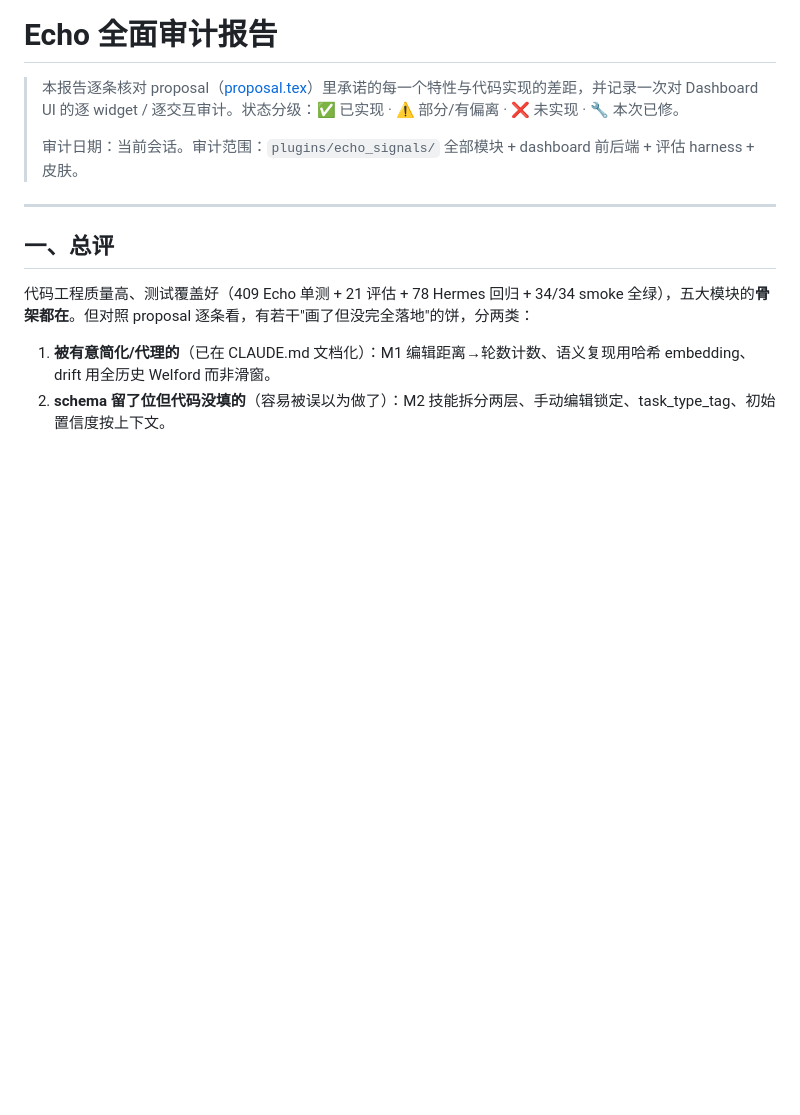
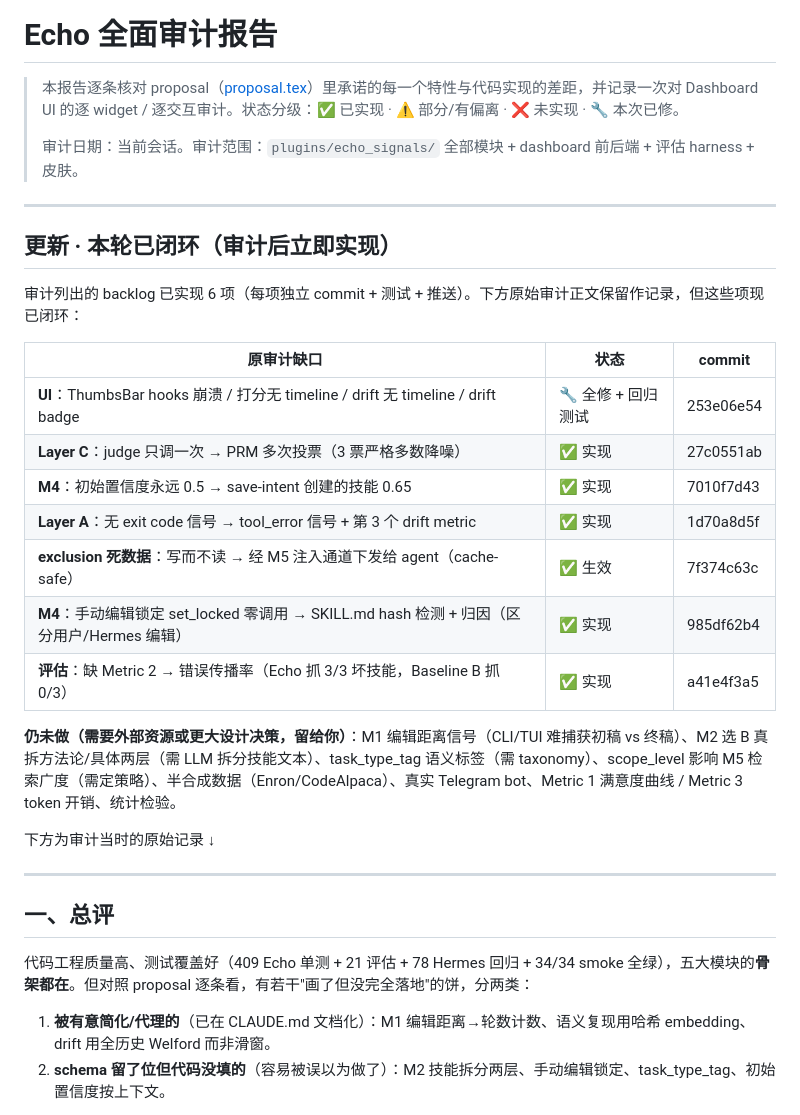
Before and after one commit to Prt7-26/Echo, a Markdown page: DevPlan/audit-report.md, the part around the change. GitHub-like rendering; blank space fills up the shorter version.

```diff
--- a/DevPlan/audit-report.md
+++ b/DevPlan/audit-report.md
@@ -3,6 +3,26 @@
 > 本报告逐条核对 proposal（[proposal.tex](proposal.tex)）里承诺的每一个特性与代码实现的差距，并记录一次对 Dashboard UI 的逐 widget / 逐交互审计。状态分级：✅ 已实现 · ⚠️ 部分/有偏离 · ❌ 未实现 · 🔧 本次已修。
 >
 > 审计日期：当前会话。审计范围：`plugins/echo_signals/` 全部模块 + dashboard 前后端 + 评估 harness + 皮肤。
+
+---
+
+## 更新 · 本轮已闭环（审计后立即实现）
+
+审计列出的 backlog 已实现 6 项（每项独立 commit + 测试 + 推送）。下方原始审计正文保留作记录，但这些项现已闭环：
+
+| 原审计缺口 | 状态 | commit |
+|---|---|---|
+| **UI**：ThumbsBar hooks 崩溃 / 打分无 timeline / drift 无 timeline / drift badge | 🔧 全修 + 回归测试 | 253e06e54 |
+| **Layer C**：judge 只调一次 → PRM 多次投票（3 票严格多数降噪） | ✅ 实现 | 27c0551ab |
+| **M4**：初始置信度永远 0.5 → save-intent 创建的技能 0.65 | ✅ 实现 | 7010f7d43 |
+| **Layer A**：无 exit code 信号 → tool_error 信号 + 第 3 个 drift metric | ✅ 实现 | 1d70a8d5f |
+| **exclusion 死数据**：写而不读 → 经 M5 注入通道下发给 agent（cache-safe） | ✅ 生效 | 7f374c63c |
+| **M4**：手动编辑锁定 set_locked 零调用 → SKILL.md hash 检测 + 归因（区分用户/Hermes 编辑） | ✅ 实现 | 985df62b4 |
+| **评估**：缺 Metric 2 → 错误传播率（Echo 抓 3/3 坏技能，Baseline B 抓 0/3） | ✅ 实现 | a41e4f3a5 |
+
+**仍未做（需要外部资源或更大设计决策，留给你）**：M1 编辑距离信号（CLI/TUI 难捕获初稿 vs 终稿）、M2 选 B 真拆方法论/具体两层（需 LLM 拆分技能文本）、task_type_tag 语义标签（需 taxonomy）、scope_level 影响 M5 检索广度（需定策略）、半合成数据（Enron/CodeAlpaca）、真实 Telegram bot、Metric 1 满意度曲线 / Metric 3 token 开销、统计检验。
+
+下方为审计当时的原始记录 ↓
 
 ---
 
```
Also changed, not shown: CLAUDE.md (+10 -0 lines).
